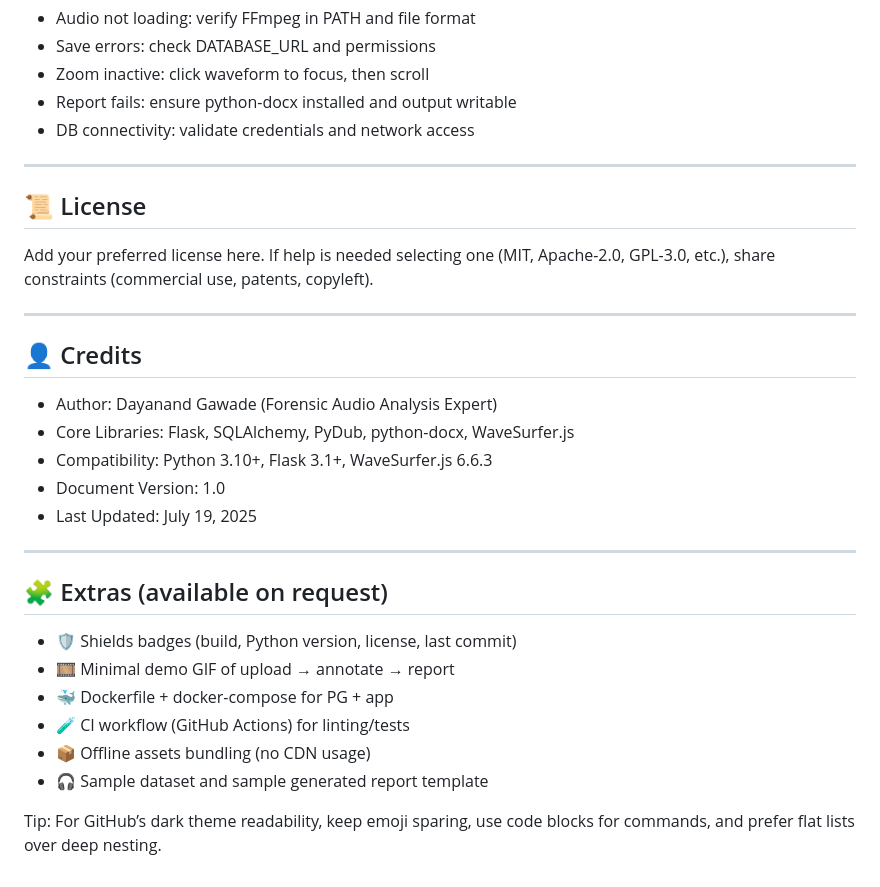
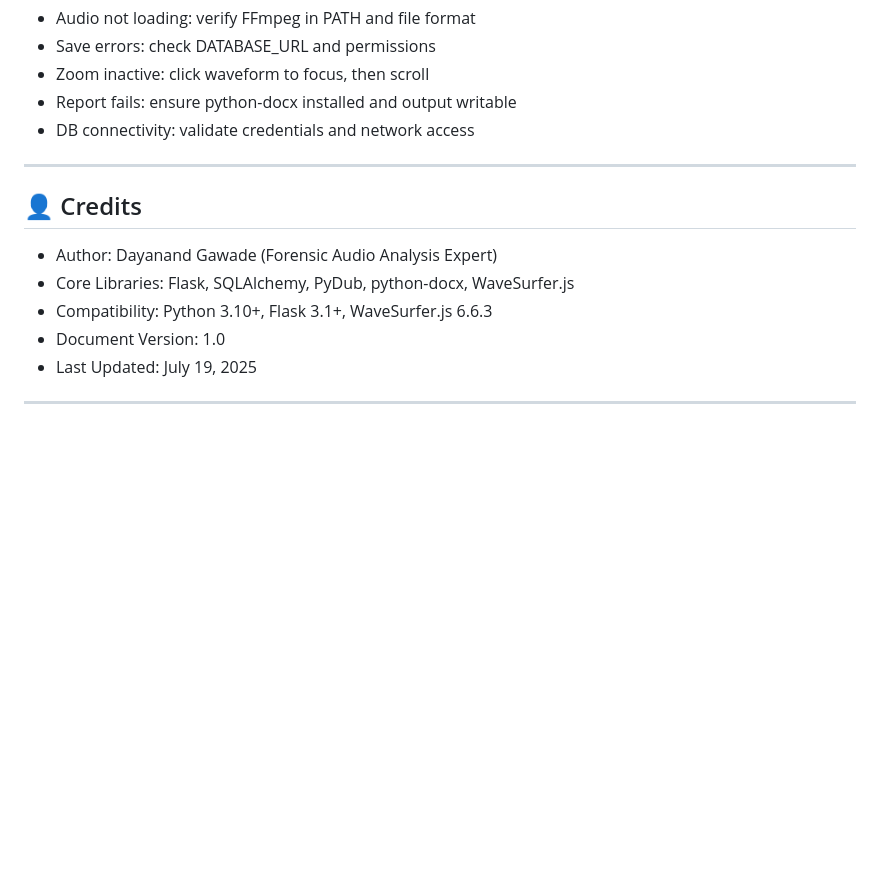
Before and after one commit to ProgramDG/Forensic_Clueword_Extractor, a Markdown page: README.md, the part around the change. Rendered like a GitHub page; blank space fills up the shorter version.

```diff
--- a/README.md
+++ b/README.md
@@ -472,12 +472,6 @@ Note: This README summarizes structure and responsibilities; the code files in t
 
 ***
 
-## 📜 License
-
-Add your preferred license here. If help is needed selecting one (MIT, Apache-2.0, GPL-3.0, etc.), share constraints (commercial use, patents, copyleft).
-
-***
-
 ## 👤 Credits
 
 - Author: Dayanand Gawade (Forensic Audio Analysis Expert)
@@ -487,14 +481,3 @@ Add your preferred license here. If help is needed selecting one (MIT, Apache-2.
 - Last Updated: July 19, 2025
 
 ***
-
-## 🧩 Extras (available on request)
-
-- 🛡️ Shields badges (build, Python version, license, last commit)
-- 🎞️ Minimal demo GIF of upload → annotate → report
-- 🐳 Dockerfile + docker-compose for PG + app
-- 🧪 CI workflow (GitHub Actions) for linting/tests
-- 📦 Offline assets bundling (no CDN usage)
-- 🎧 Sample dataset and sample generated report template
-
-Tip: For GitHub’s dark theme readability, keep emoji sparing, use code blocks for commands, and prefer flat lists over deep nesting.
```
